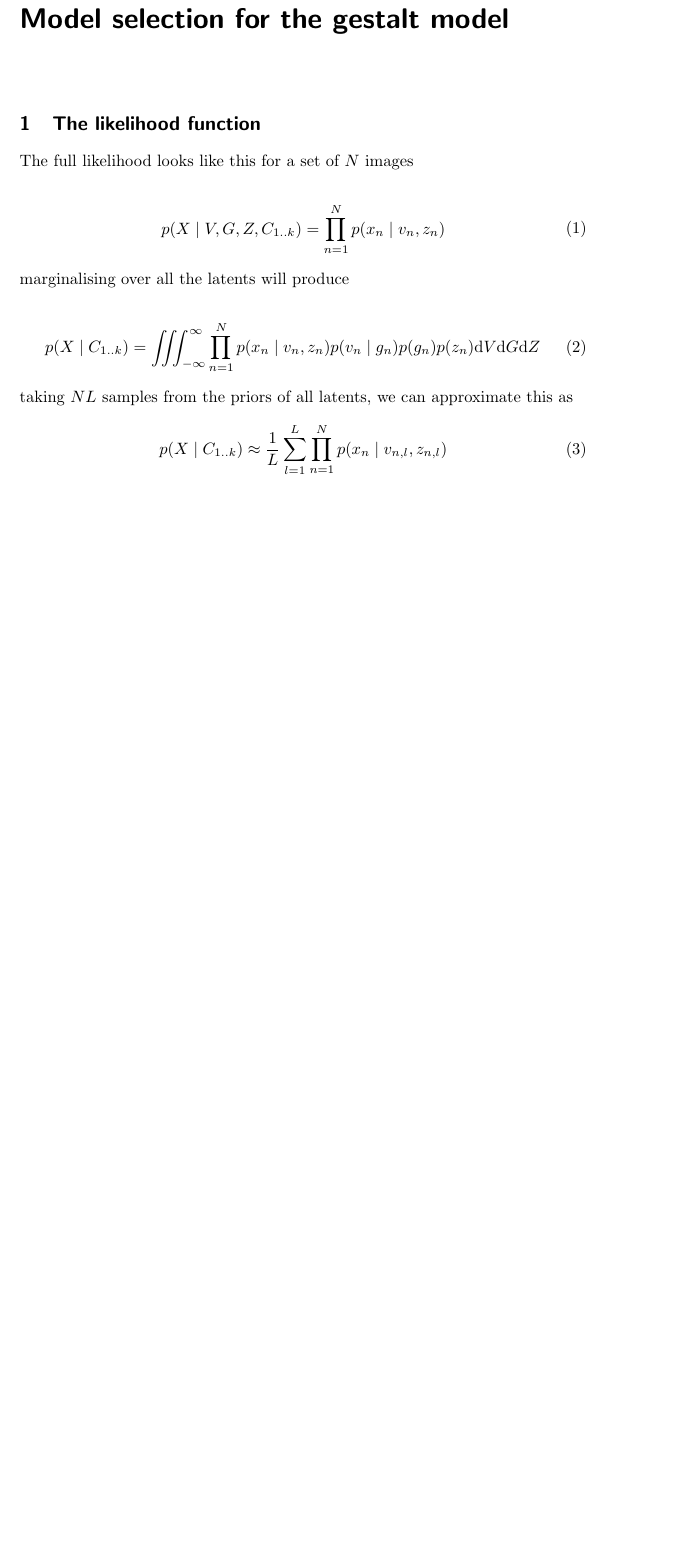
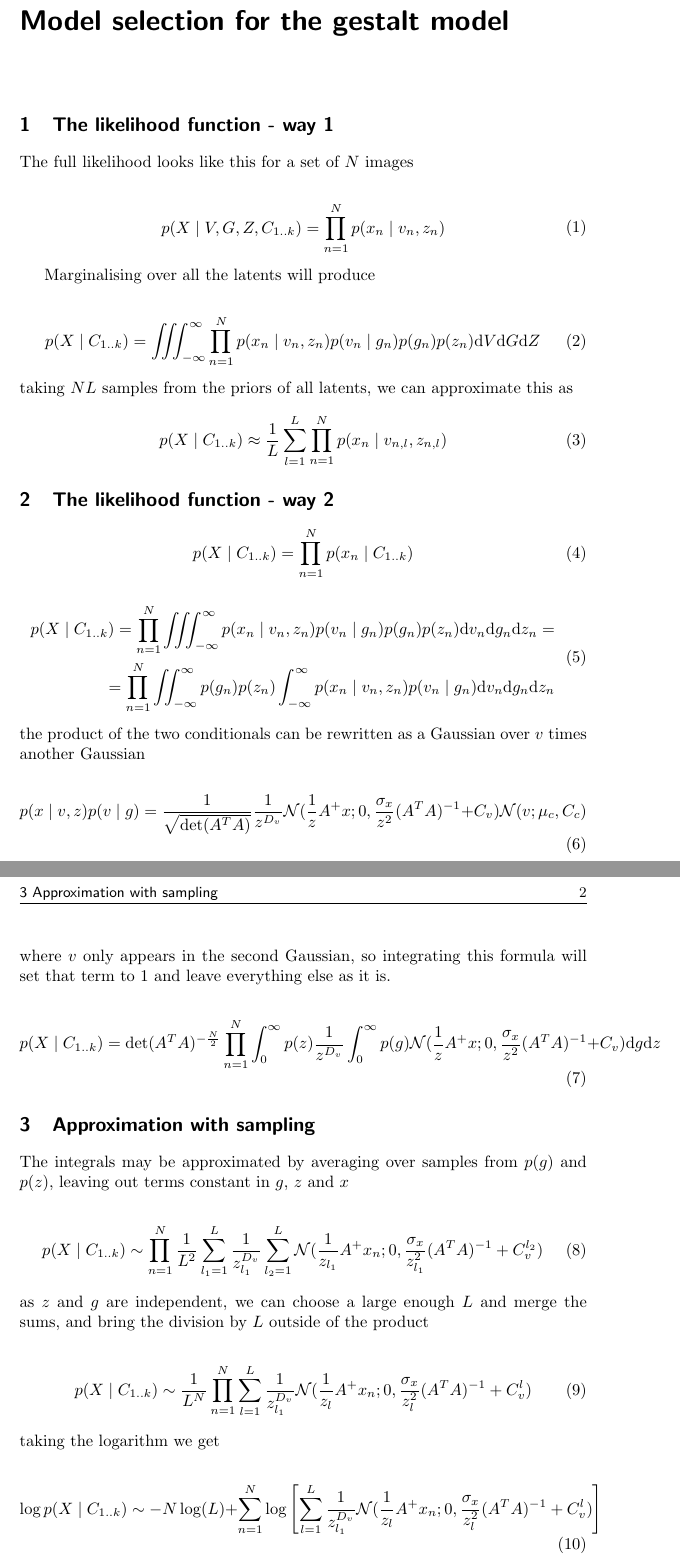
Before and after one commit to hagymasbab/csm, a LaTeX document (gestalt_modelselect.tex): part of the page before the commit and two parts of pages 1 and 2 of 2 after it, the two joined at a grey line, cut so that both start at the same text, the shorter picture padded with empty space. Compiled offline with pdfLaTeX.

Commit message:
hurdles with likelihood

```diff
--- a/gestalt_modelselect.tex
+++ b/gestalt_modelselect.tex
@@ -8,7 +8,7 @@
 \title{Model selection for the gestalt model}
 \maketitle
 
-\section{The likelihood function}
+\section{The likelihood function - way 1}
 
 The full likelihood looks like this for a set of $N$ images
 
@@ -30,43 +31,49 @@ taking $NL$ samples from the priors of all latents, we can approximate this as
 p(X \mid C_{1..k}) \approx \frac{1}{L} \sum_{l = 1}^{L} \prod_{n=1}^N p(x_n \mid v_{n,l},z_{n,l})
 \end{equation}
 
-%\begin{equation}
-%\begin{split}
-%p(X \mid C_{1..k}) = \prod_{n=1}^N \iiint_{-\infty}^{\infty} p(x_n \mid v_n,z_n) p(v_n \mid g_n) p(g_n) p(z_n) \mathrm{d}v_n\mathrm{d}g_n\mathrm{d}z_n = \\
-%= \prod_{n=1}^N \iint_{-\infty}^{\infty}  p(g_n) p(z_n) \int_{-\infty}^{\infty} p(x_n \mid v_n,z_n) p(v_n \mid g_n) \mathrm{d}v_n\mathrm{d}g_n \mathrm{d}z_n
-%\end{split}
-%\end{equation}
-%%
-%the product of the two conditionals can be rewritten as a Gaussian over $v$ times another Gaussian
+\section{The likelihood function - way 2}
+
+\begin{equation}
+p(X \mid C_{1..k}) = \prod_{n=1}^N p(x_n \mid C_{1..k})
+\end{equation}
+
+\begin{equation}
+\begin{split}
+p(X \mid C_{1..k}) = \prod_{n=1}^N \iiint_{-\infty}^{\infty} p(x_n \mid v_n,z_n) p(v_n \mid g_n) p(g_n) p(z_n) \mathrm{d}v_n\mathrm{d}g_n\mathrm{d}z_n = \\
+= \prod_{n=1}^N \iint_{-\infty}^{\infty}  p(g_n) p(z_n) \int_{-\infty}^{\infty} p(x_n \mid v_n,z_n) p(v_n \mid g_n) \mathrm{d}v_n\mathrm{d}g_n \mathrm{d}z_n
+\end{split}
+\end{equation}
 %
-%\begin{equation}
-%p(x \mid v,z) p(v \mid g) = \frac{1}{\sqrt{\det(A^TA)}} \frac{1}{z^{D_v}} \mathcal{N}(\frac{1}{z}A^{+}x;0,\frac{\sigma_x}{z^2} (A^TA)^{-1} + C_v) \mathcal{N}(v; \mu_c,C_c)
-%\end{equation}
-%%
-%where $v$ only appears in the second Gaussian, so integrating this formula will set that term to 1 and leave everything else as it is.
+the product of the two conditionals can be rewritten as a Gaussian over $v$ times another Gaussian
+
+\begin{equation}
+p(x \mid v,z) p(v \mid g) = \frac{1}{\sqrt{\det(A^TA)}} \frac{1}{z^{D_v}} \mathcal{N}(\frac{1}{z}A^{+}x;0,\frac{\sigma_x}{z^2} (A^TA)^{-1} + C_v) \mathcal{N}(v; \mu_c,C_c)
+\end{equation}
 %
-%\begin{equation}
-%p(X \mid C_{1..k}) =  \det(A^T A)^{-\frac{N}{2}} \prod_{n=1}^N \int_{0}^{\infty} p(z) \frac{1}{z^{D_v}}  \int_{0}^{\infty}  p(g) \mathcal{N}(\frac{1}{z} A^{+}x; 0,\frac{\sigma_x}{z^2} (A^T A)^{-1} + C_v) \mathrm{d}g \mathrm{d}z
-%\end{equation}
+where $v$ only appears in the second Gaussian, so integrating this formula will set that term to 1 and leave everything else as it is.
+
+\begin{equation}
+p(X \mid C_{1..k}) =  \det(A^T A)^{-\frac{N}{2}} \prod_{n=1}^N \int_{0}^{\infty} p(z) \frac{1}{z^{D_v}}  \int_{0}^{\infty}  p(g) \mathcal{N}(\frac{1}{z} A^{+}x; 0,\frac{\sigma_x}{z^2} (A^T A)^{-1} + C_v) \mathrm{d}g \mathrm{d}z
+\end{equation}
+
+\section{Approximation with sampling}
+
+The integrals may be approximated by averaging over samples from $p(g)$ and $p(z)$, leaving out terms constant in $g$, $z$ and $x$
+
+\begin{equation}
+p(X \mid C_{1..k}) \sim \prod_{n=1}^N  \frac{1}{L^2} \sum_{l_1=1}^L \frac{1}{z_{l_1}^{D_v}}  \sum_{l_2=1}^L \mathcal{N}(\frac{1}{z_{l_1}} A^{+}x_n; 0,\frac{\sigma_x}{z_{l_1}^2} (A^T A)^{-1} + C_v^{l_2})
+\end{equation}
 %
-%\section{Approximation with sampling}
+as $z$ and $g$ are independent, we can choose a large enough $L$ and merge the sums, and bring the division by $L$ outside of the product
+
+\begin{equation}
+p(X \mid C_{1..k}) \sim \frac{1}{L^N} \prod_{n=1}^N  \sum_{l=1}^L \frac{1}{z_{l_1}^{D_v}}  \mathcal{N}(\frac{1}{z_l} A^{+}x_n; 0,\frac{\sigma_x}{z_l^2} (A^T A)^{-1} + C_v^l)
+\end{equation}
 %
-%The integrals may be approximated by averaging over samples from $p(g)$ and $p(z)$, leaving out terms constant in $g$, $z$ and $x$
-%
-%\begin{equation}
-%p(X \mid C_{1..k}) \sim \prod_{n=1}^N  \frac{1}{L^2} \sum_{l_1=1}^L \frac{1}{z_{l_1}^{D_v}}  \sum_{l_2=1}^L \mathcal{N}(\frac{1}{z_{l_1}} A^{+}x_n; 0,\frac{\sigma_x}{z_{l_1}^2} (A^T A)^{-1} + C_v^{l_2})
-%\end{equation}
-%%
-%as $z$ and $g$ are independent, we can choose a large enough $L$ and merge the sums, and bring the division by $L$ outside of the product
-%
-%\begin{equation}
-%p(X \mid C_{1..k}) \sim \frac{1}{L^N} \prod_{n=1}^N  \sum_{l=1}^L \frac{1}{z_{l_1}^{D_v}}  \mathcal{N}(\frac{1}{z_l} A^{+}x_n; 0,\frac{\sigma_x}{z_l^2} (A^T A)^{-1} + C_v^l)
-%\end{equation}
-%%
-%taking the logarithm we get
-%
-%\begin{equation}
-%\log p(X \mid C_{1..k}) \sim - N \log(L) + \sum_{n=1}^N \log \left[ \sum_{l=1}^L \frac{1}{z_{l_1}^{D_v}}  \mathcal{N}(\frac{1}{z_l} A^{+}x_n; 0,\frac{\sigma_x}{z_l^2} (A^T A)^{-1} + C_v^l) \right]
-%\end{equation}
-%
+taking the logarithm we get
+
+\begin{equation}
+\log p(X \mid C_{1..k}) \sim - N \log(L) + \sum_{n=1}^N \log \left[ \sum_{l=1}^L \frac{1}{z_{l_1}^{D_v}}  \mathcal{N}(\frac{1}{z_l} A^{+}x_n; 0,\frac{\sigma_x}{z_l^2} (A^T A)^{-1} + C_v^l) \right]
+\end{equation}
+
 \end{document}
```
Also changed, not shown: gestalt_modelselect.pdf, gestalt_modelselect.tex (5 more changed lines), 6 other files.
